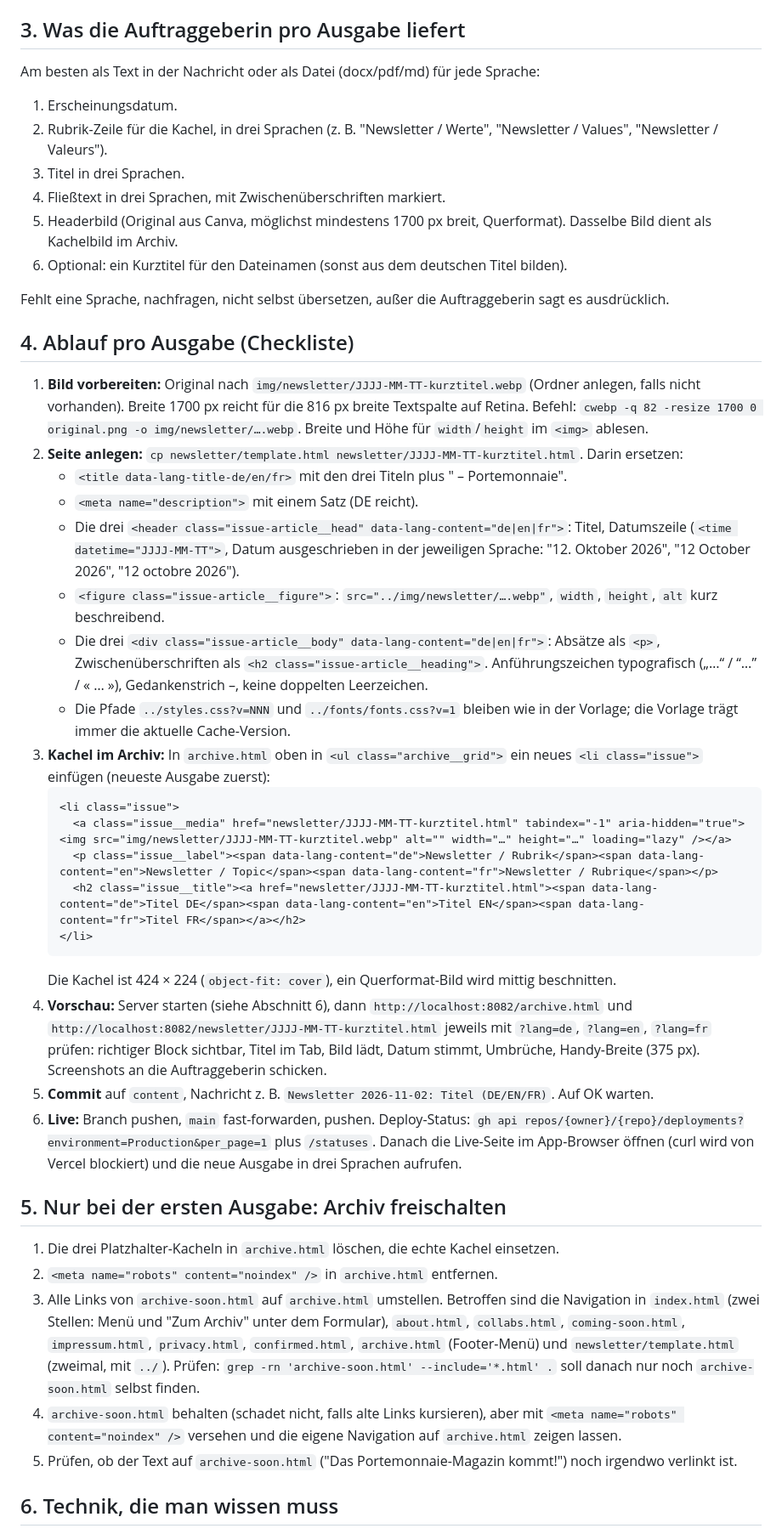
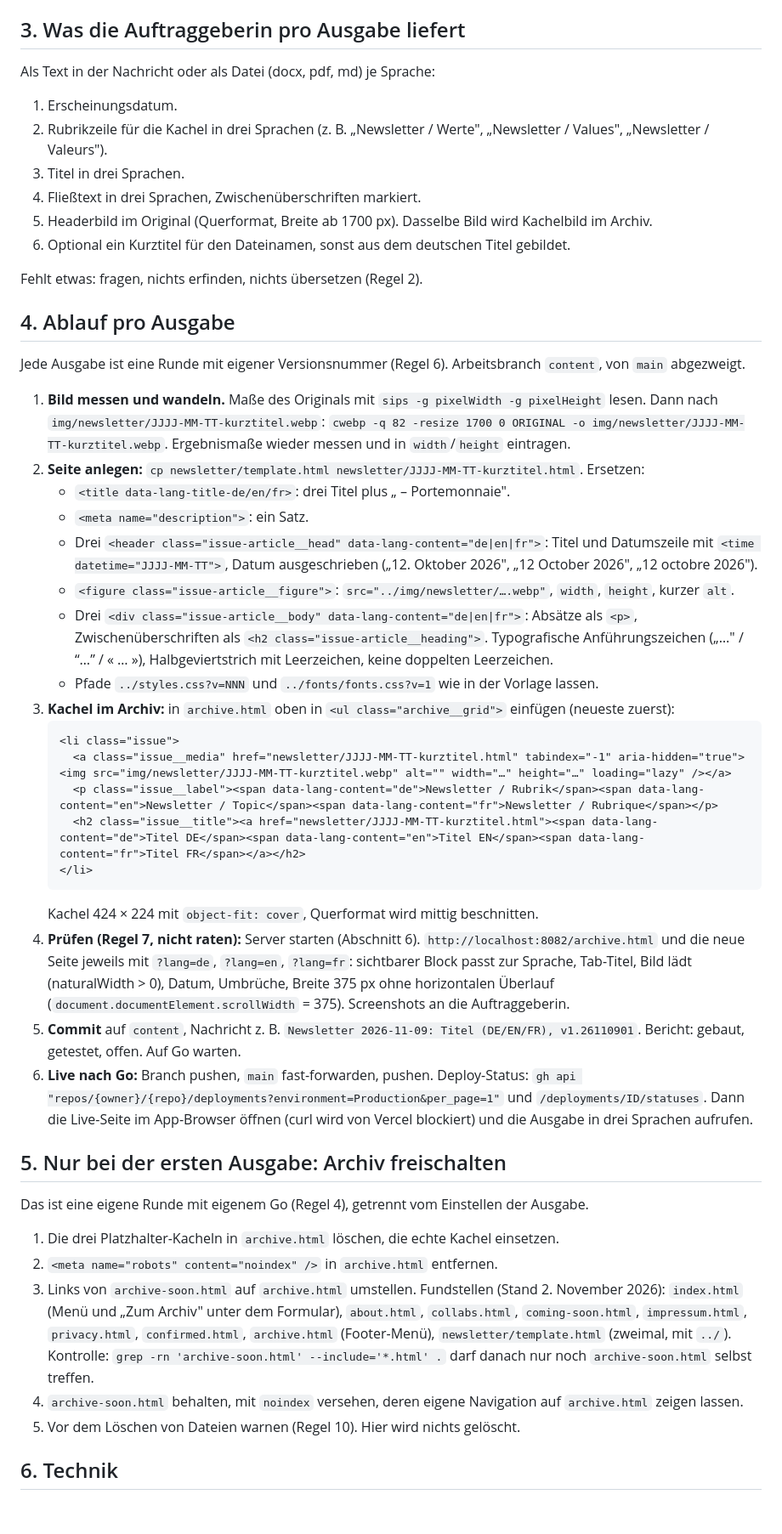
Before and after one commit to katharinalana-jpg/Money-Tree, a Markdown page: newsletter/UEBERGABE_Newsletter.md, the part around one of its changes. Shown at 85% size. Drawn GitHub-style; blank space fills up the shorter version.

````diff
--- a/newsletter/UEBERGABE_Newsletter.md
+++ b/newsletter/UEBERGABE_Newsletter.md
@@ -20,28 +52,30 @@ Lies zuerst dieses Protokoll, dann `newsletter/template.html` und `archive.html`
 
 ## 3. Was die Auftraggeberin pro Ausgabe liefert
 
-Am besten als Text in der Nachricht oder als Datei (docx/pdf/md) für jede Sprache:
+Als Text in der Nachricht oder als Datei (docx, pdf, md) je Sprache:
+1. Erscheinungsdatum.
+2. Rubrikzeile für die Kachel in drei Sprachen (z. B. „Newsletter / Werte", „Newsletter / Values", „Newsletter / Valeurs").
+3. Titel in drei Sprachen.
+4. Fließtext in drei Sprachen, Zwischenüberschriften markiert.
+5. Headerbild im Original (Querformat, Breite ab 1700 px). Dasselbe Bild wird Kachelbild im Archiv.
+6. Optional ein Kurztitel für den Dateinamen, sonst aus dem deutschen Titel gebildet.
 
-1. Erscheinungsdatum.
-2. Rubrik-Zeile für die Kachel, in drei Sprachen (z. B. "Newsletter / Werte", "Newsletter / Values", "Newsletter / Valeurs").
-3. Titel in drei Sprachen.
-4. Fließtext in drei Sprachen, mit Zwischenüberschriften markiert.
-5. Headerbild (Original aus Canva, möglichst mindestens 1700 px breit, Querformat). Dasselbe Bild dient als Kachelbild im Archiv.
-6. Optional: ein Kurztitel für den Dateinamen (sonst aus dem deutschen Titel bilden).
+Fehlt etwas: fragen, nichts erfinden, nichts übersetzen (Regel 2).
 
-Fehlt eine Sprache, nachfragen, nicht selbst übersetzen, außer die Auftraggeberin sagt es ausdrücklich.
+## 4. Ablauf pro Ausgabe
 
-## 4. Ablauf pro Ausgabe (Checkliste)
+Jede Ausgabe ist eine Runde mit eigener Versionsnummer (Regel 6). Arbeitsbranch `content`, von `main` abgezweigt.
 
-1. **Bild vorbereiten:** Original nach `img/newsletter/JJJJ-MM-TT-kurztitel.webp` (Ordner anlegen, falls nicht vorhanden). Breite 1700 px reicht für die 816 px breite Textspalte auf Retina. Befehl: `cwebp -q 82 -resize 1700 0 original.png -o img/newsletter/….webp`. Breite und Höhe für `width`/`height` im `<img>` ablesen.
-2. **Seite anlegen:** `cp newsletter/template.html newsletter/JJJJ-MM-TT-kurztitel.html`. Darin ersetzen:
-   - `<title data-lang-title-de/en/fr>` mit den drei Titeln plus " – Portemonnaie".
-   - `<meta name="description">` mit einem Satz (DE reicht).
-   - Die drei `<header class="issue-article__head" data-lang-content="de|en|fr">`: Titel, Datumszeile (`<time datetime="JJJJ-MM-TT">`, Datum ausgeschrieben in der jeweiligen Sprache: "12. Oktober 2026", "12 October 2026", "12 octobre 2026").
-   - `<figure class="issue-article__figure">`: `src="../img/newsletter/….webp"`, `width`, `height`, `alt` kurz beschreibend.
-   - Die drei `<div class="issue-article__body" data-lang-content="de|en|fr">`: Absätze als `<p>`, Zwischenüberschriften als `<h2 class="issue-article__heading">`. Anführungszeichen typografisch („…“ / “…” / « … »), Gedankenstrich –, keine doppelten Leerzeichen.
-   - Die Pfade `../styles.css?v=NNN` und `../fonts/fonts.css?v=1` bleiben wie in der Vorlage; die Vorlage trägt immer die aktuelle Cache-Version.
-3. **Kachel im Archiv:** In `archive.html` oben in `<ul class="archive__grid">` ein neues `<li class="issue">` einfügen (neueste Ausgabe zuerst):
+1. **Bild messen und wandeln.** Maße des Originals mit `sips -g pixelWidth -g pixelHeight` lesen. Dann nach `img/newsletter/JJJJ-MM-TT-kurztitel.webp`:
+   `cwebp -q 82 -resize 1700 0 ORIGINAL -o img/newsletter/JJJJ-MM-TT-kurztitel.webp`. Ergebnismaße wieder messen und in `width`/`height` eintragen.
+2. **Seite anlegen:** `cp newsletter/template.html newsletter/JJJJ-MM-TT-kurztitel.html`. Ersetzen:
+   - `<title data-lang-title-de/en/fr>`: drei Titel plus „ – Portemonnaie".
+   - `<meta name="description">`: ein Satz.
+   - Drei `<header class="issue-article__head" data-lang-content="de|en|fr">`: Titel und Datumszeile mit `<time datetime="JJJJ-MM-TT">`, Datum ausgeschrieben („12. Oktober 2026", „12 October 2026", „12 octobre 2026").
+   - `<figure class="issue-article__figure">`: `src="../img/newsletter/….webp"`, `width`, `height`, kurzer `alt`.
+   - Drei `<div class="issue-article__body" data-lang-content="de|en|fr">`: Absätze als `<p>`, Zwischenüberschriften als `<h2 class="issue-article__heading">`. Typografische Anführungszeichen („…" / “…” / « … »), Halbgeviertstrich mit Leerzeichen, keine doppelten Leerzeichen.
+   - Pfade `../styles.css?v=NNN` und `../fonts/fonts.css?v=1` wie in der Vorlage lassen.
+3. **Kachel im Archiv:** in `archive.html` oben in `<ul class="archive__grid">` einfügen (neueste zuerst):
    ```html
    <li class="issue">
      <a class="issue__media" href="newsletter/JJJJ-MM-TT-kurztitel.html" tabindex="-1" aria-hidden="true"><img src="img/newsletter/JJJJ-MM-TT-kurztitel.webp" alt="" width="…" height="…" loading="lazy" /></a>
@@ -49,18 +83,19 @@ Fehlt eine Sprache, nachfragen, nicht selbst übersetzen, außer die Auftraggebe
      <h2 class="issue__title"><a href="newsletter/JJJJ-MM-TT-kurztitel.html"><span data-lang-content="de">Titel DE</span><span data-lang-content="en">Titel EN</span><span data-lang-content="fr">Titel FR</span></a></h2>
    </li>
    ```
-   Die Kachel ist 424 × 224 (`object-fit: cover`), ein Querformat-Bild wird mittig beschnitten.
-4. **Vorschau:** Server starten (siehe Abschnitt 6), dann `http://localhost:8082/archive.html` und `http://localhost:8082/newsletter/JJJJ-MM-TT-kurztitel.html` jeweils mit `?lang=de`, `?lang=en`, `?lang=fr` prüfen: richtiger Block sichtbar, Titel im Tab, Bild lädt, Datum stimmt, Umbrüche, Handy-Breite (375 px). Screenshots an die Auftraggeberin schicken.
-5. **Commit** auf `content`, Nachricht z. B. `Newsletter 2026-11-02: Titel (DE/EN/FR)`. Auf OK warten.
-6. **Live:** Branch pushen, `main` fast-forwarden, pushen. Deploy-Status: `gh api repos/{owner}/{repo}/deployments?environment=Production&per_page=1` plus `/statuses`. Danach die Live-Seite im App-Browser öffnen (curl wird von Vercel blockiert) und die neue Ausgabe in drei Sprachen aufrufen.
+   Kachel 424 × 224 mit `object-fit: cover`, Querformat wird mittig beschnitten.
+4. **Prüfen (Regel 7, nicht raten):** Server starten (Abschnitt 6). `http://localhost:8082/archive.html` und die neue Seite jeweils mit `?lang=de`, `?lang=en`, `?lang=fr`: sichtbarer Block passt zur Sprache, Tab-Titel, Bild lädt (naturalWidth > 0), Datum, Umbrüche, Breite 375 px ohne horizontalen Überlauf (`document.documentElement.scrollWidth` = 375). Screenshots an die Auftraggeberin.
+5. **Commit** auf `content`, Nachricht z. B. `Newsletter 2026-11-09: Titel (DE/EN/FR), v1.26110901`. Bericht: gebaut, getestet, offen. Auf Go warten.
+6. **Live nach Go:** Branch pushen, `main` fast-forwarden, pushen. Deploy-Status: `gh api "repos/{owner}/{repo}/deployments?environment=Production&per_page=1"` und `/deployments/ID/statuses`. Dann die Live-Seite im App-Browser öffnen (curl wird von Vercel blockiert) und die Ausgabe in drei Sprachen aufrufen.
 
 ## 5. Nur bei der ersten Ausgabe: Archiv freischalten
 
+Das ist eine eigene Runde mit eigenem Go (Regel 4), getrennt vom Einstellen der Ausgabe.
 1. Die drei Platzhalter-Kacheln in `archive.html` löschen, die echte Kachel einsetzen.
 2. `<meta name="robots" content="noindex" />` in `archive.html` entfernen.
-3. Alle Links von `archive-soon.html` auf `archive.html` umstellen. Betroffen sind die Navigation in `index.html` (zwei Stellen: Menü und "Zum Archiv" unter dem Formular), `about.html`, `collabs.html`, `coming-soon.html`, `impressum.html`, `privacy.html`, `confirmed.html`, `archive.html` (Footer-Menü) und `newsletter/template.html` (zweimal, mit `../`). Prüfen: `grep -rn 'archive-soon.html' --include='*.html' .` soll danach nur noch `archive-soon.html` selbst finden.
-4. `archive-soon.html` behalten (schadet nicht, falls alte Links kursieren), aber mit `<meta name="robots" content="noindex" />` versehen und die eigene Navigation auf `archive.html` zeigen lassen.
-5. Prüfen, ob der Text auf `archive-soon.html` ("Das Portemonnaie-Magazin kommt!") noch irgendwo verlinkt ist.
+3. Links von `archive-soon.html` auf `archive.html` umstellen. Fundstellen (Stand 2. November 2026): `index.html` (Menü und „Zum Archiv" unter dem Formular), `about.html`, `collabs.html`, `coming-soon.html`, `impressum.html`, `privacy.html`, `confirmed.html`, `archive.html` (Footer-Menü), `newsletter/template.html` (zweimal, mit `../`). Kontrolle: `grep -rn 'archive-soon.html' --include='*.html' .` darf danach nur noch `archive-soon.html` selbst treffen.
+4. `archive-soon.html` behalten, mit `noindex` versehen, deren eigene Navigation auf `archive.html` zeigen lassen.
+5. Vor dem Löschen von Dateien warnen (Regel 10). Hier wird nichts gelöscht.
 
-## 6. Technik, die man wissen muss
+## 6. Technik
 
````
Also changed, not shown: other parts of newsletter/UEBERGABE_Newsletter.md (+56 -22 lines).
